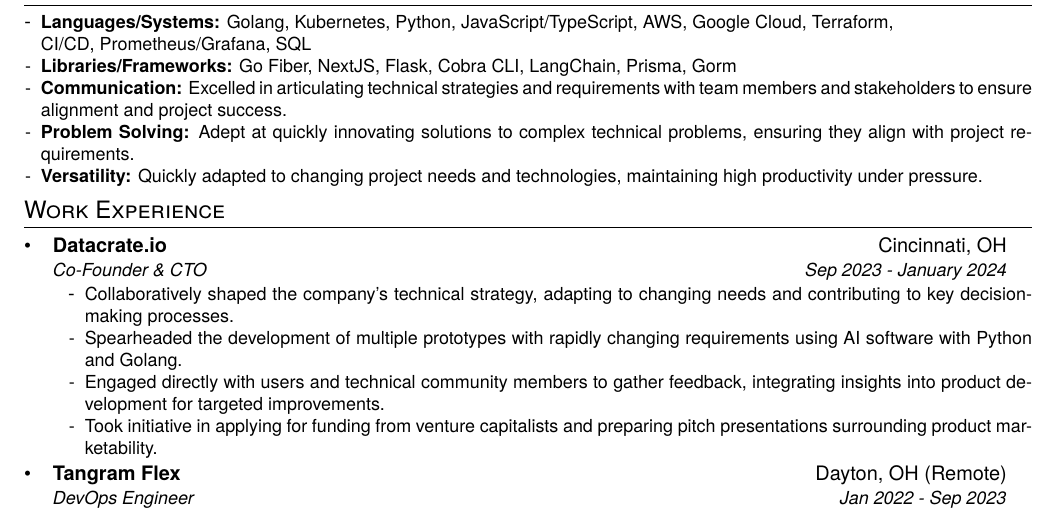
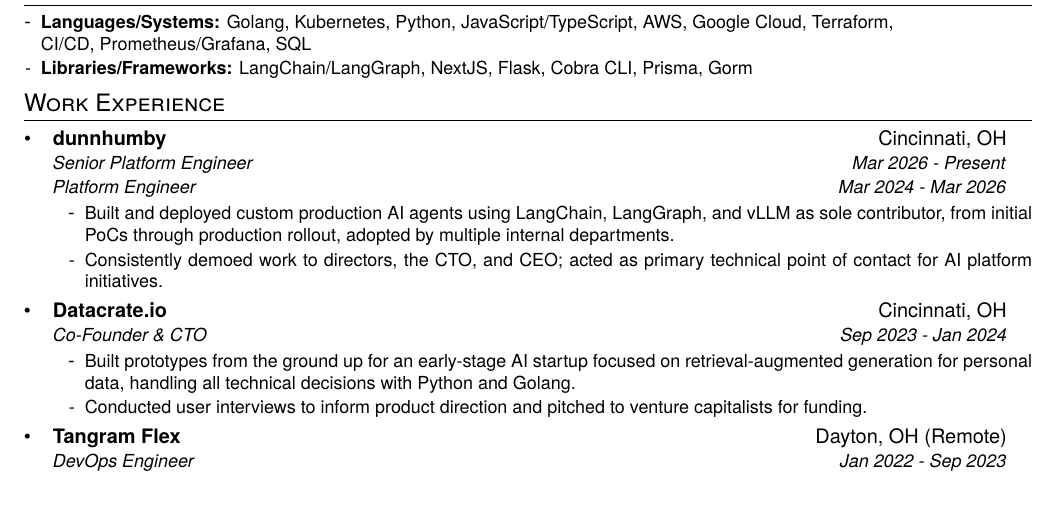
Before and after one commit to g-bolmida/georgebolmida.com, a LaTeX CV (resume/resume.tex, which reads resume/resumestyle.cls): part of the page, cut so that both start at the same text. Compiled offline with pdfLaTeX.

Commit message:
2026 Updates

```diff
--- a/resume/resume.tex
+++ b/resume/resume.tex
@@ -24,23 +24,26 @@
 \section{Skills}
   \resumeSubHeadingListStart
     \resumeSubItem{\textbf{Languages/Systems:} Golang, Kubernetes, Python, JavaScript/TypeScript, AWS, Google Cloud, Terraform,\\ CI/CD, Prometheus/Grafana, SQL}
-    \resumeSubItem{\textbf{Libraries/Frameworks:} Go Fiber, NextJS, Flask, Cobra CLI, LangChain, Prisma, Gorm}
-    \resumeSubItem{\textbf{Communication:} Excelled in articulating technical strategies and requirements with team members and stakeholders to ensure alignment and project success.}
-    \resumeSubItem{\textbf{Problem Solving:} Adept at quickly innovating solutions to complex technical problems, ensuring they align with project requirements.}
-    \resumeSubItem{\textbf{Versatility:} Quickly adapted to changing project needs and technologies, maintaining high productivity under pressure.}
+    \resumeSubItem{\textbf{Libraries/Frameworks:} LangChain/LangGraph, NextJS, Flask, Cobra CLI, Prisma, Gorm}
   \resumeSubHeadingListEnd
 
 % --------WORK EXPERIENCE--------
 \section{Work Experience}
   \resumeSubHeadingListStart
+    \resumeSubheadingTwo
+      {dunnhumby}{Cincinnati, OH}
+      {Senior Platform Engineer}{Mar 2026 - Present}
+      {Platform Engineer}{Mar 2024 - Mar 2026}
+      \resumeItemListStart
+        \resumeItem{Built and deployed custom production AI agents using LangChain, LangGraph, and vLLM as sole contributor, from initial PoCs through production rollout, adopted by multiple internal departments.}
+        \resumeItem{Consistently demoed work to directors, the CTO, and CEO; acted as primary technical point of contact for AI platform initiatives.}
+      \resumeItemListEnd
     \resumeSubheading
       {Datacrate.io}{Cincinnati, OH}
-      {Co-Founder \& CTO}{Sep 2023 - January 2024}
+      {Co-Founder \& CTO}{Sep 2023 - Jan 2024}
       \resumeItemListStart
-        \resumeItem{Collaboratively shaped the company's technical strategy, adapting to changing needs and contributing to key decision-making processes.}
-        \resumeItem{Spearheaded the development of multiple prototypes with rapidly changing requirements using AI software with Python and Golang.}
-        \resumeItem{Engaged directly with users and technical community members to gather feedback, integrating insights into product development for targeted improvements.}
-        \resumeItem{Took initiative in applying for funding from venture capitalists and preparing pitch presentations surrounding product marketability.}
+        \resumeItem{Built prototypes from the ground up for an early-stage AI startup focused on retrieval-augmented generation for personal data, handling all technical decisions with Python and Golang.}
+        \resumeItem{Conducted user interviews to inform product direction and pitched to venture capitalists for funding.}
       \resumeItemListEnd
     \resumeSubheading
       {Tangram Flex}{Dayton, OH (Remote)}
--- a/resume/resumestyle.cls
+++ b/resume/resumestyle.cls
@@ -53,6 +53,16 @@
     \end{tabular*}\vspace{-5pt}
 }
 
+% Resume subheading with two roles (company, location, role1, dates1, role2, dates2)
+\providecommand{\resumeSubheadingTwo}[6]{%
+  \vspace{-1pt}\item
+    \begin{tabular*}{0.97\textwidth}[t]{l@{\extracolsep{\fill}}r}
+      \textbf{#1} & #2 \\
+      \textit{\small#3} & \textit{\small #4} \\
+      \textit{\small#5} & \textit{\small #6} \\
+    \end{tabular*}\vspace{-5pt}
+}
+
 % List logic
 \providecommand{\resumeSubHeadingListStart}{\begin{itemize}[leftmargin=*]}
 \providecommand{\resumeSubHeadingListEnd}{\end{itemize}}
```
Also changed, not shown: config.toml (+4 -4 lines), content/resume.md (+10 -10 lines), Makefile (added).
